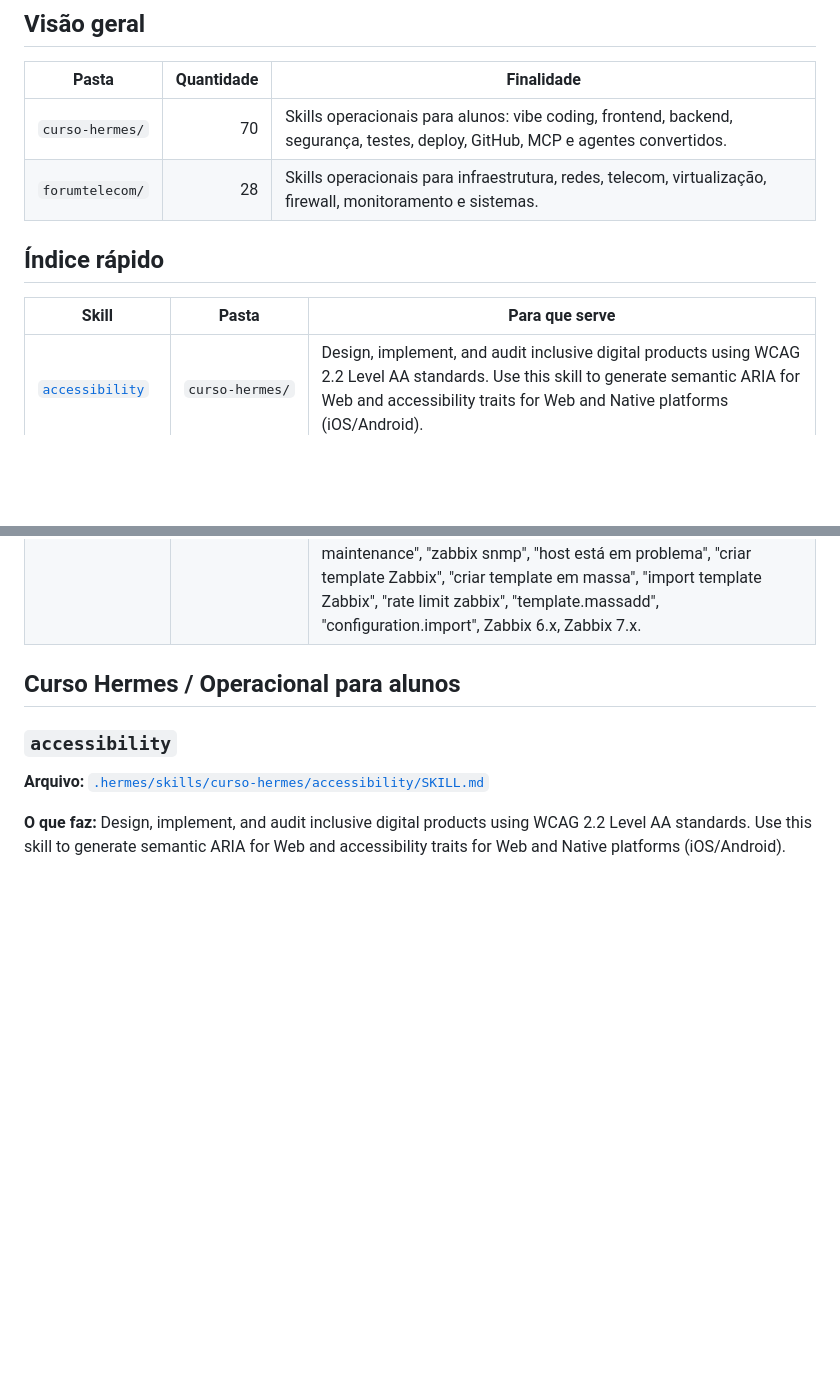
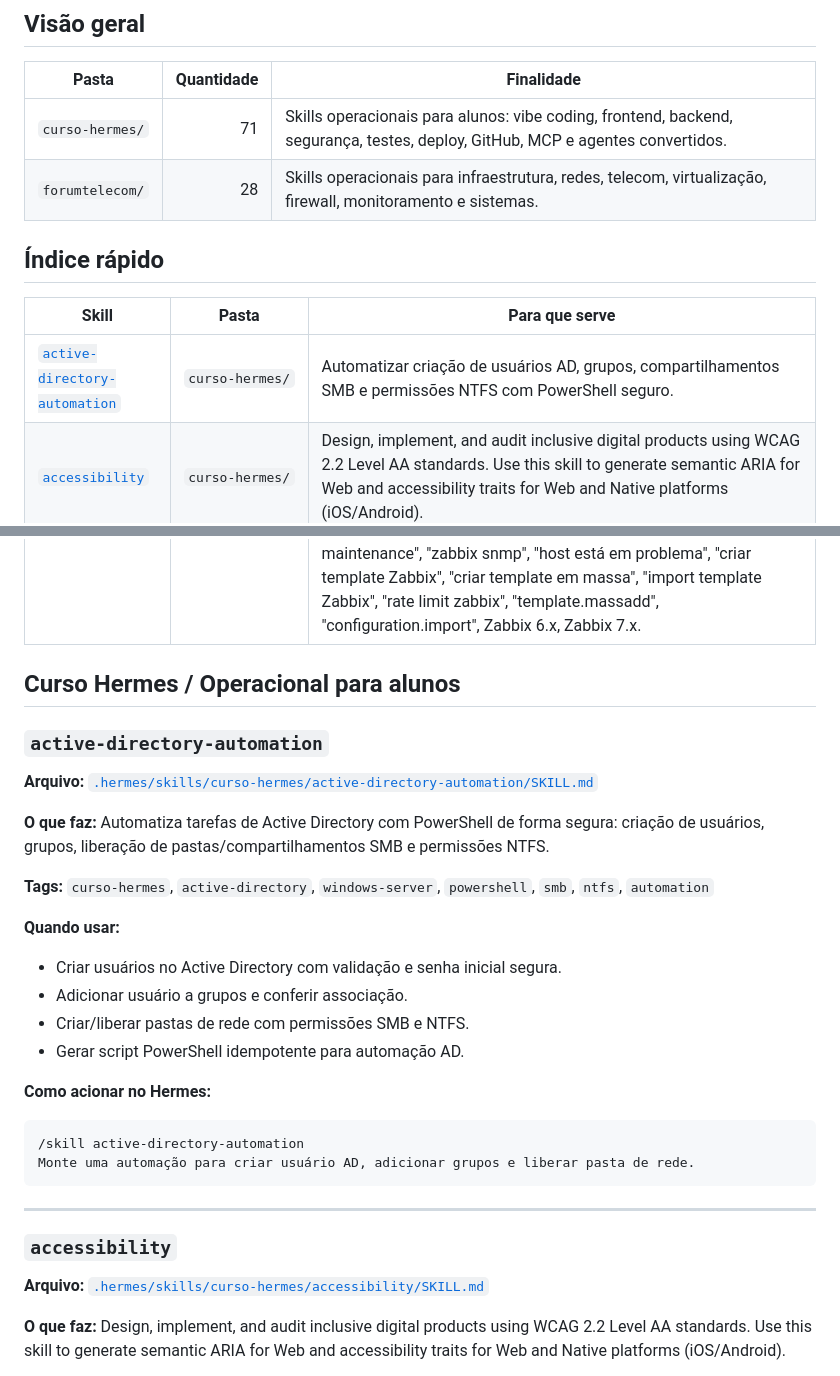
Before and after one commit to clfigueiredo/hermes-infra-skills, a Markdown page: SKILLS-CATALOG.md, 2 parts joined by grey strips. Rendered like a GitHub page; blank space fills up the shorter version.

Commit message:
feat: add Active Directory automation skill

````diff
--- a/SKILLS-CATALOG.md
+++ b/SKILLS-CATALOG.md
@@ -42,13 +42,14 @@ Crie esta tela e valide build/teste.
 
 | Pasta | Quantidade | Finalidade |
 |---|---:|---|
-| `curso-hermes/` | 70 | Skills operacionais para alunos: vibe coding, frontend, backend, segurança, testes, deploy, GitHub, MCP e agentes convertidos. |
+| `curso-hermes/` | 71 | Skills operacionais para alunos: vibe coding, frontend, backend, segurança, testes, deploy, GitHub, MCP e agentes convertidos. |
 | `forumtelecom/` | 28 | Skills operacionais para infraestrutura, redes, telecom, virtualização, firewall, monitoramento e sistemas. |
 
 ## Índice rápido
 
 | Skill | Pasta | Para que serve |
 |---|---|---|
+| [`active-directory-automation`](#active-directory-automation) | `curso-hermes/` | Automatizar criação de usuários AD, grupos, compartilhamentos SMB e permissões NTFS com PowerShell seguro. |
 | [`accessibility`](#accessibility) | `curso-hermes/` | Design, implement, and audit inclusive digital products using WCAG 2.2 Level AA standards. Use this skill to generate semantic ARIA for Web and accessibility traits for Web and Native platforms (iOS/Android). |
 | [`agent-build-error-resolver`](#agent-build-error-resolver) | `curso-hermes/` | Use quando o aluno precisar do comportamento operacional do agente ECC `build-error-resolver`. Build and TypeScript error resolution specialist. Use PROACTIVELY when build fails or type errors occur. Fixes build/type errors only with minimal diffs, no architectural edits. Focuses on getting the build green quickly. |
 | [`agent-code-architect`](#agent-code-architect) | `curso-hermes/` | Use quando o aluno precisar do comportamento operacional do agente ECC `code-architect`. Designs feature architectures by analyzing existing codebase patterns and conventions, then providing implementation blueprints with concrete files, interfaces, data flow, and build order. |
@@ -150,6 +151,28 @@ Crie esta tela e valide build/teste.
 
 ## Curso Hermes / Operacional para alunos
 
+### `active-directory-automation`
+
+**Arquivo:** [`.hermes/skills/curso-hermes/active-directory-automation/SKILL.md`](https://github.com/clfigueiredo/hermes-infra-skills/blob/main/.hermes/skills/curso-hermes/active-directory-automation/SKILL.md)
+
+**O que faz:** Automatiza tarefas de Active Directory com PowerShell de forma segura: criação de usuários, grupos, liberação de pastas/compartilhamentos SMB e permissões NTFS.
+
+**Tags:** `curso-hermes`, `active-directory`, `windows-server`, `powershell`, `smb`, `ntfs`, `automation`
+
+**Quando usar:**
+- Criar usuários no Active Directory com validação e senha inicial segura.
+- Adicionar usuário a grupos e conferir associação.
+- Criar/liberar pastas de rede com permissões SMB e NTFS.
+- Gerar script PowerShell idempotente para automação AD.
+
+**Como acionar no Hermes:**
+```text
+/skill active-directory-automation
+Monte uma automação para criar usuário AD, adicionar grupos e liberar pasta de rede.
+```
+
+---
+
 ### `accessibility`
 
 **Arquivo:** [`.hermes/skills/curso-hermes/accessibility/SKILL.md`](https://github.com/clfigueiredo/hermes-infra-skills/blob/main/.hermes/skills/curso-hermes/accessibility/SKILL.md)
````
Also changed, not shown: 1 other file.
